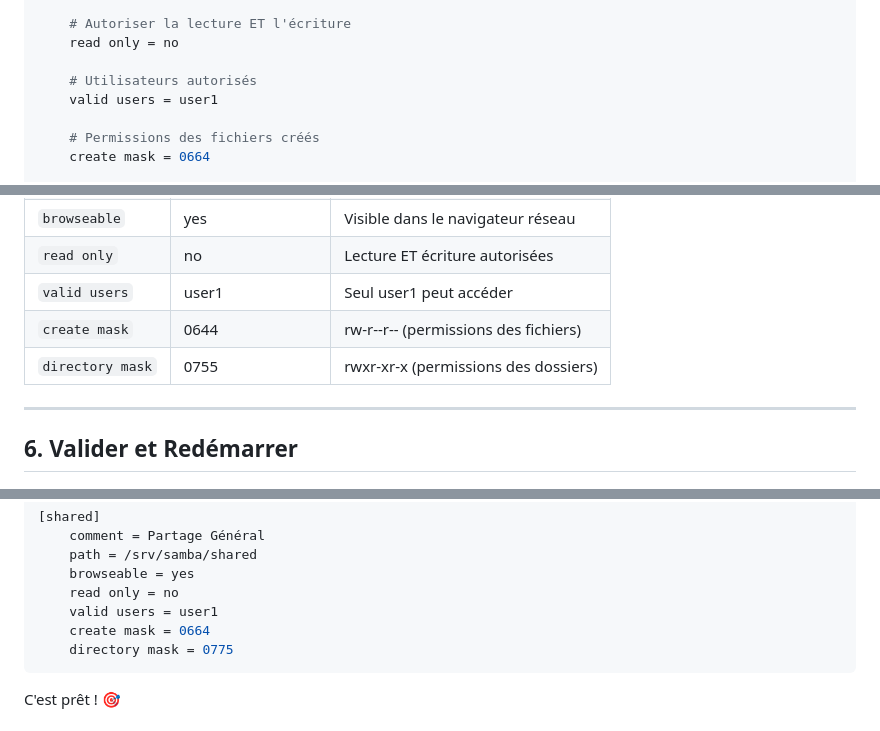
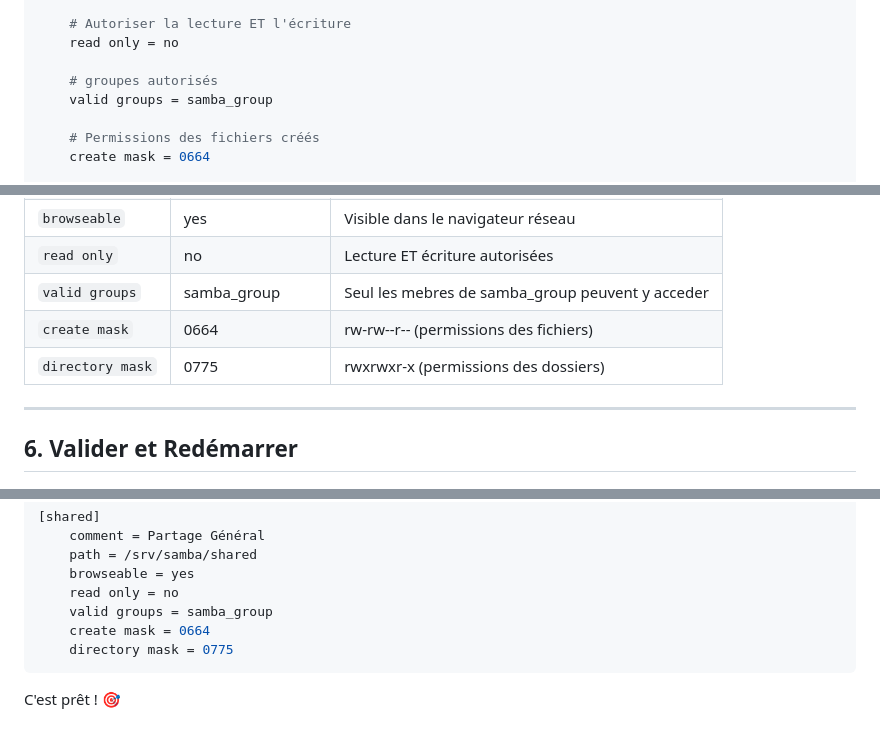
Before and after one commit to stephdl/samba_presentation, a Markdown page: howto.md, 3 parts joined by grey strips. GitHub-like rendering.

Commit message:
Change valid users to valid groups in Samba config
Updated Samba configuration to allow group access instead of individual user access.

````diff
--- a/howto.md
+++ b/howto.md
@@ -90,8 +90,8 @@ Allez à la fin du fichier et ajoutez :
     # Autoriser la lecture ET l'écriture
     read only = no
 
-    # Utilisateurs autorisés
-    valid users = user1
+    # groupes autorisés
+    valid groups = samba_group
 
     # Permissions des fichiers créés
     create mask = 0664
@@ -108,9 +108,9 @@ Allez à la fin du fichier et ajoutez :
 | `path` | /srv/samba/shared | Chemin du dossier à partager |
 | `browseable` | yes | Visible dans le navigateur réseau |
 | `read only` | no | Lecture ET écriture autorisées |
-| `valid users` | user1 | Seul user1 peut accéder |
-| `create mask` | 0644 | rw-r--r-- (permissions des fichiers) |
-| `directory mask` | 0755 | rwxr-xr-x (permissions des dossiers) |
+| `valid groups` | samba_group | Seul les mebres de samba_group peuvent y acceder|
+| `create mask` | 0664 | rw-rw--r-- (permissions des fichiers) |
+| `directory mask` | 0775 | rwxrwxr-x (permissions des dossiers) |
 
 ---
 
@@ -181,7 +181,7 @@ Voici à quoi ressemble votre fichier avec le nouveau partage :
     path = /srv/samba/shared
     browseable = yes
     read only = no
-    valid users = user1
+    valid groups = samba_group
     create mask = 0664
     directory mask = 0775
 ```
````
